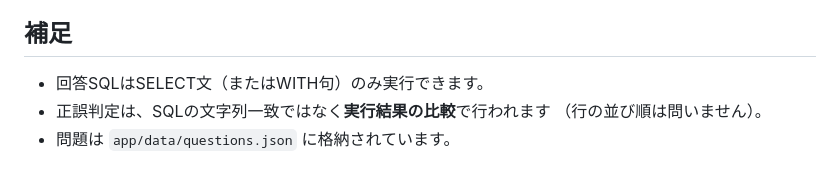
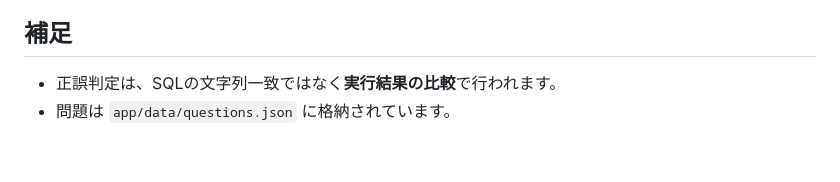
Before and after one commit to a-nagasawa-3sss/projectg-study-sql, a Markdown page: README.md, the part around the change. Rendered like a GitHub page.

```diff
--- a/README.md
+++ b/README.md
@@ -84,7 +84,5 @@ study-sqlでは「不正解になったときに1回だけ」AIへ問い合わ
 
 ## 補足
 
-- 回答SQLはSELECT文（またはWITH句）のみ実行できます。
-- 正誤判定は、SQLの文字列一致ではなく**実行結果の比較**で行われます
-  （行の並び順は問いません）。
+- 正誤判定は、SQLの文字列一致ではなく**実行結果の比較**で行われます。
 - 問題は `app/data/questions.json` に格納されています。
```
